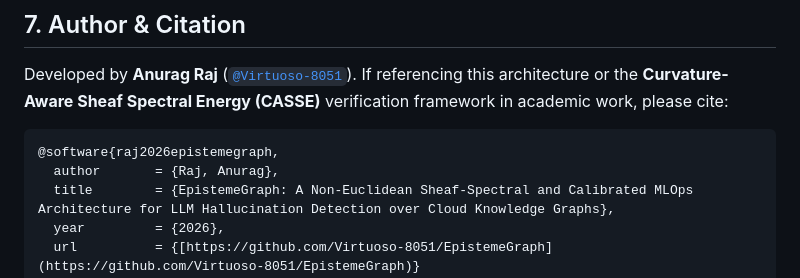
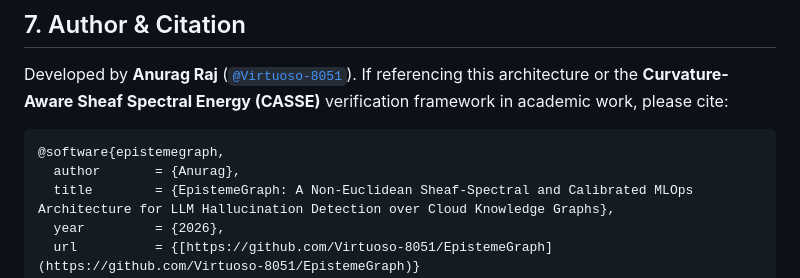
Before and after one commit to Virtuoso-8051/EpistemeGraph, a Markdown page: README.md, the part around one of its changes. Drawn GitHub-style.

````diff
--- a/README.md
+++ b/README.md
@@ -290,8 +290,8 @@ uvicorn app:app --host 0.0.0.0 --port 8000 --reload
 Developed by **Anurag Raj** ([`@Virtuoso-8051`](https://github.com/Virtuoso-8051)). If referencing this architecture or the **Curvature-Aware Sheaf Spectral Energy (CASSE)** verification framework in academic work, please cite:
 
 ```bibtex
-@software{raj2026epistemegraph,
-  author       = {Raj, Anurag},
+@software{epistemegraph,
+  author       = {Anurag},
   title        = {EpistemeGraph: A Non-Euclidean Sheaf-Spectral and Calibrated MLOps Architecture for LLM Hallucination Detection over Cloud Knowledge Graphs},
   year         = {2026},
   url          = {[https://github.com/Virtuoso-8051/EpistemeGraph](https://github.com/Virtuoso-8051/EpistemeGraph)}
````
Also changed, not shown: other parts of README.md (+1 -1 lines).
